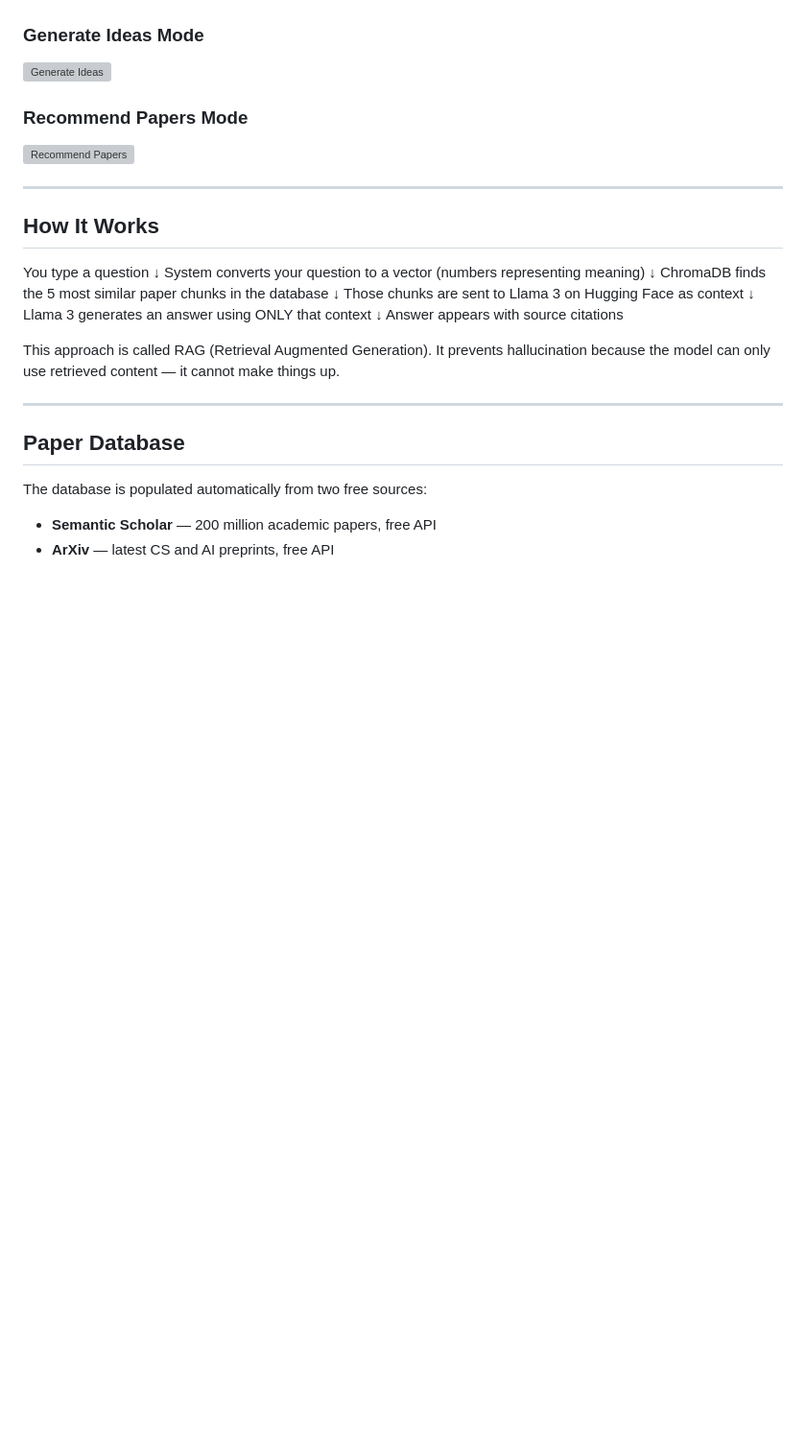
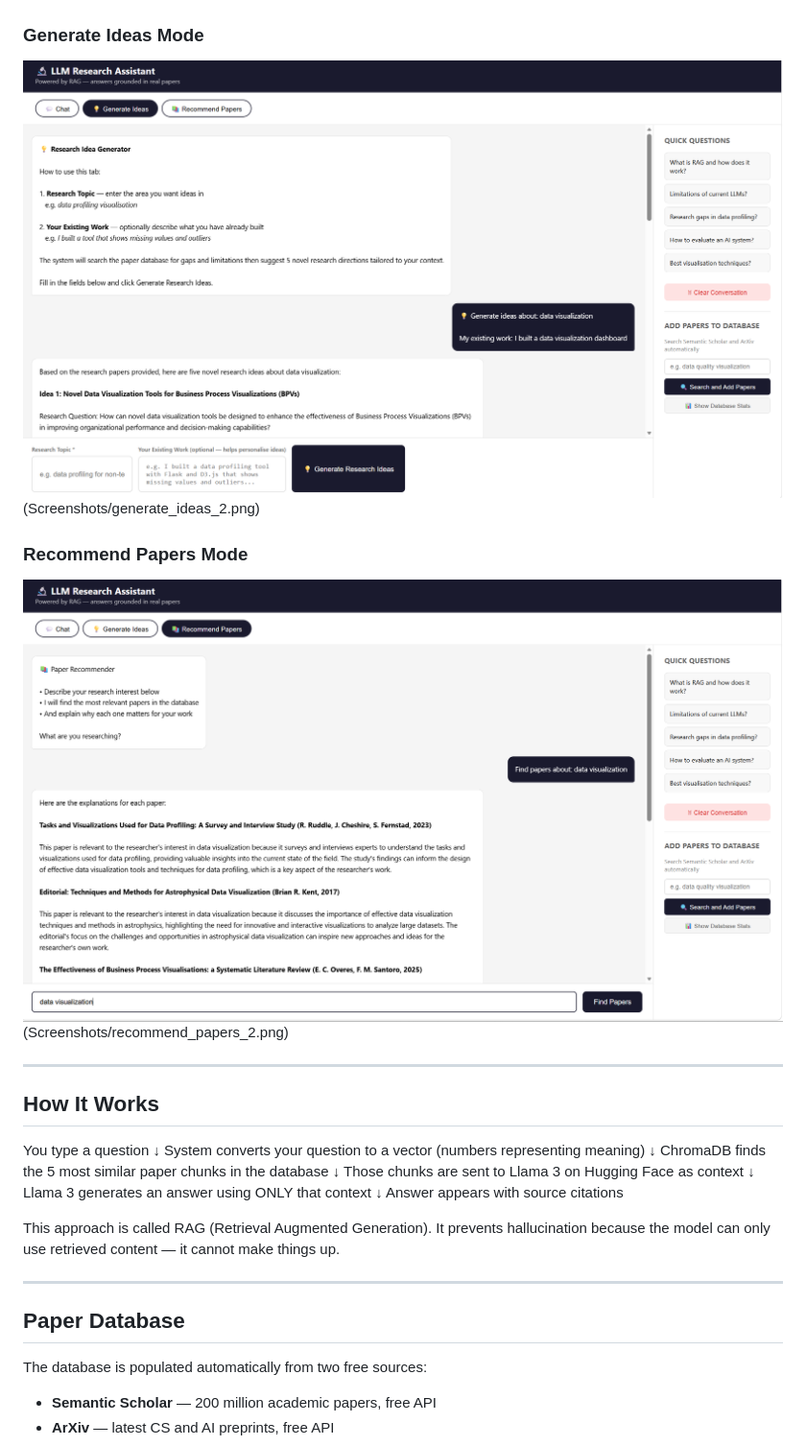
Before and after one commit to Mansif01/llm-research-assistant, a Markdown page: README.md, the part around the change. Shown at 96% size. Rendered like a GitHub page; blank space fills up the shorter version; grey boxes are pictures that could not be loaded.

```diff
--- a/README.md
+++ b/README.md
@@ -30,10 +30,10 @@ The tool has three modes:
 ![Chat Mode](Screenshots/chat.png)
 
 ### Generate Ideas Mode
-![Generate Ideas](screenshots/ideas.png)
+![Generate Ideas](Screenshots/generate_ideas_1.png)(Screenshots/generate_ideas_2.png)
 
 ### Recommend Papers Mode
-![Recommend Papers](screenshots/recommend.png)
+![Recommend Papers](Screenshots/recommend_papers_1.png)(Screenshots/recommend_papers_2.png)
 
 ---
 
```
